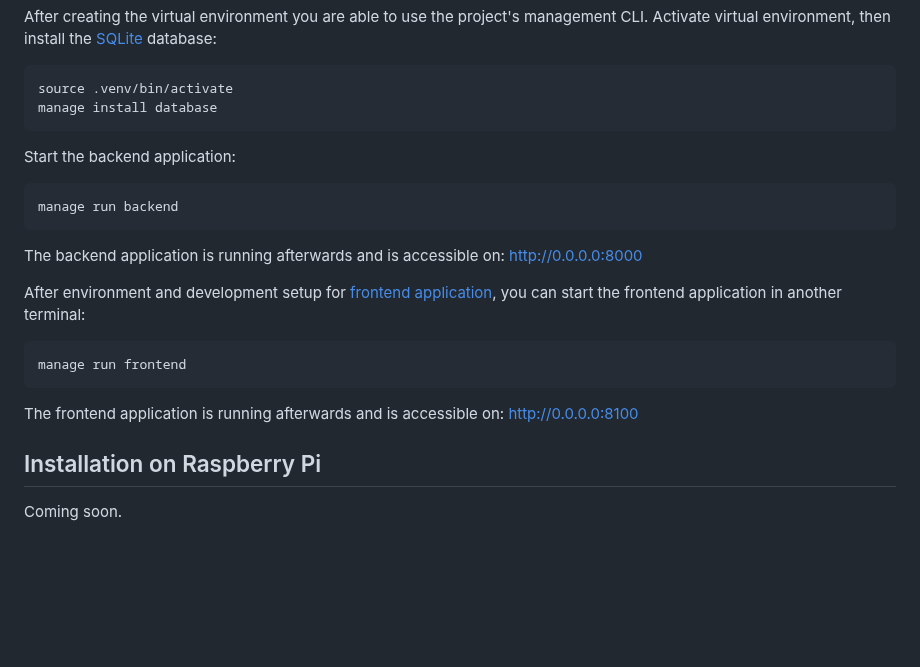
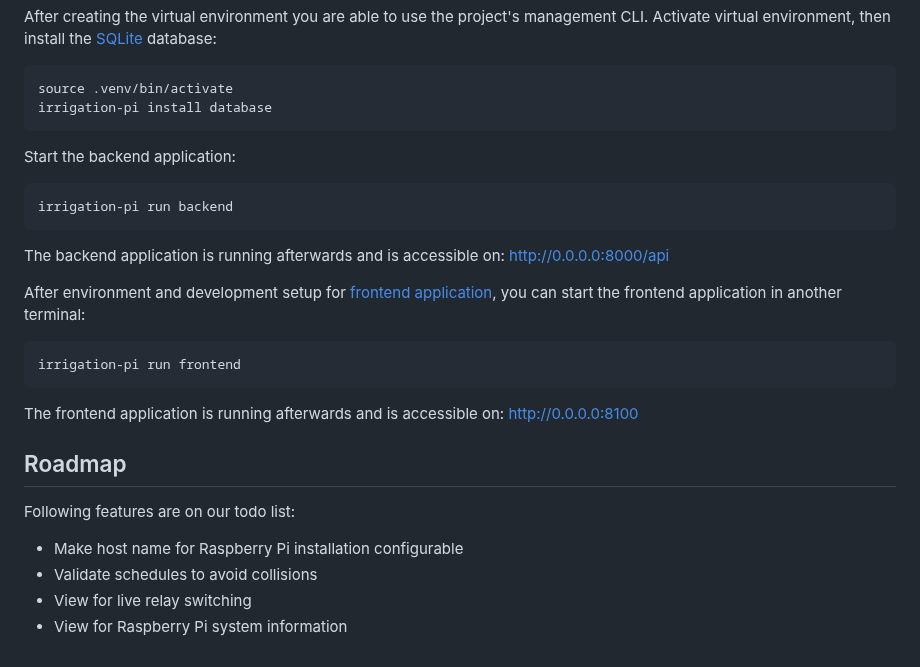
Before and after one commit to max-pfeiffer/irrigation-pi, a Markdown page: README.md, the part around one of its changes. GitHub-like rendering; blank space fills up the shorter version.

````diff
--- a/README.md
+++ b/README.md
@@ -44,20 +74,24 @@ After creating the virtual environment you are able to use the project's managem
 Activate virtual environment, then install the [SQLite](https://www.sqlite.org/) database:
 ```shell
 source .venv/bin/activate
-manage install database
+irrigation-pi install database
 ```
 
 Start the backend application:
 ```shell
-manage run backend
+irrigation-pi run backend
 ```
-The backend application is running afterwards and is accessible on: http://0.0.0.0:8000
+The backend application is running afterwards and is accessible on: http://0.0.0.0:8000/api
 
 After environment and development setup for [frontend application](frontend/README.md), you can start the frontend application in another terminal:
 ```shell
-manage run frontend
+irrigation-pi run frontend
 ```
 The frontend application is running afterwards and is accessible on: http://0.0.0.0:8100
 
-## Installation on Raspberry Pi
-Coming soon.
+## Roadmap
+Following features are on our todo list:
+* Make host name for Raspberry Pi installation configurable
+* Validate schedules to avoid collisions
+* View for live relay switching
+* View for Raspberry Pi system information
````
Also changed, not shown: other parts of README.md (+37 -7 lines), ui_schedule_detail.png (added), ui_schedule_list.png (added).
